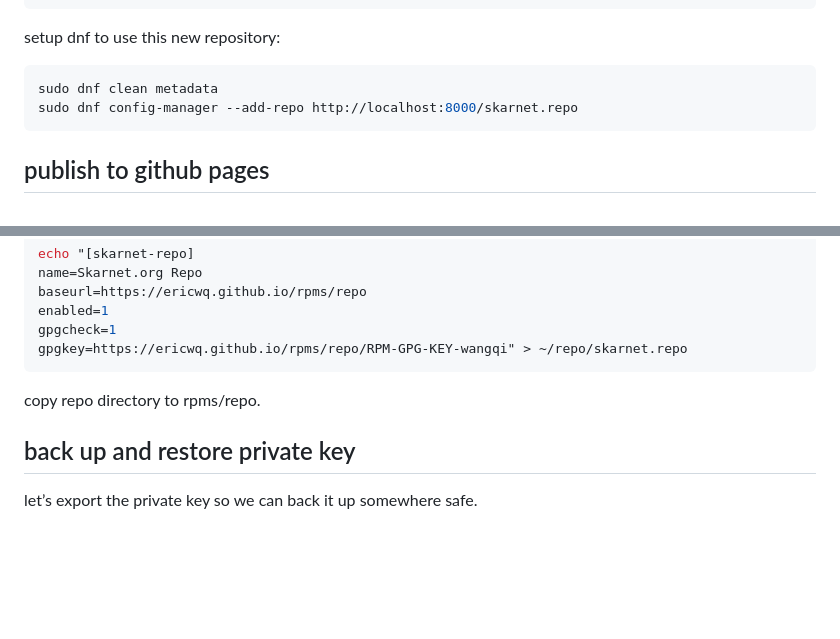
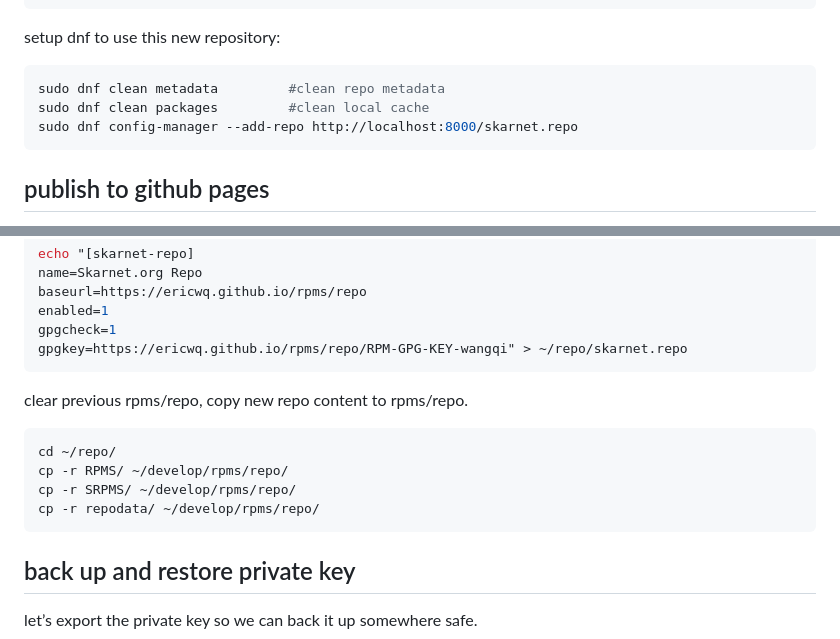
Before and after one commit to ericwq/rpms, a Markdown page: sign.md, 2 parts joined by grey strips. Rendered like a GitHub page; blank space fills up the shorter version.

Commit message:
change repo layout.

````diff
--- a/sign.md
+++ b/sign.md
@@ -81,7 +81,8 @@ sudo chown www:www /home/www/localhost/repo/skarnet.repo
 ```
 setup dnf to use this new repository:
 ```sh
-sudo dnf clean metadata
+sudo dnf clean metadata         #clean repo metadata
+sudo dnf clean packages         #clean local cache
 sudo dnf config-manager --add-repo http://localhost:8000/skarnet.repo
 ```
 ## publish to github pages
@@ -98,7 +99,13 @@ enabled=1
 gpgcheck=1
 gpgkey=https://ericwq.github.io/rpms/repo/RPM-GPG-KEY-wangqi" > ~/repo/skarnet.repo
 ```
-copy repo directory to rpms/repo.
+clear previous rpms/repo, copy new repo content to rpms/repo.
+```sh
+cd ~/repo/
+cp -r RPMS/ ~/develop/rpms/repo/
+cp -r SRPMS/ ~/develop/rpms/repo/
+cp -r repodata/ ~/develop/rpms/repo/
+```
 ## back up and restore private key
 let’s export the private key so we can back it up somewhere safe.
 ```sh
````
